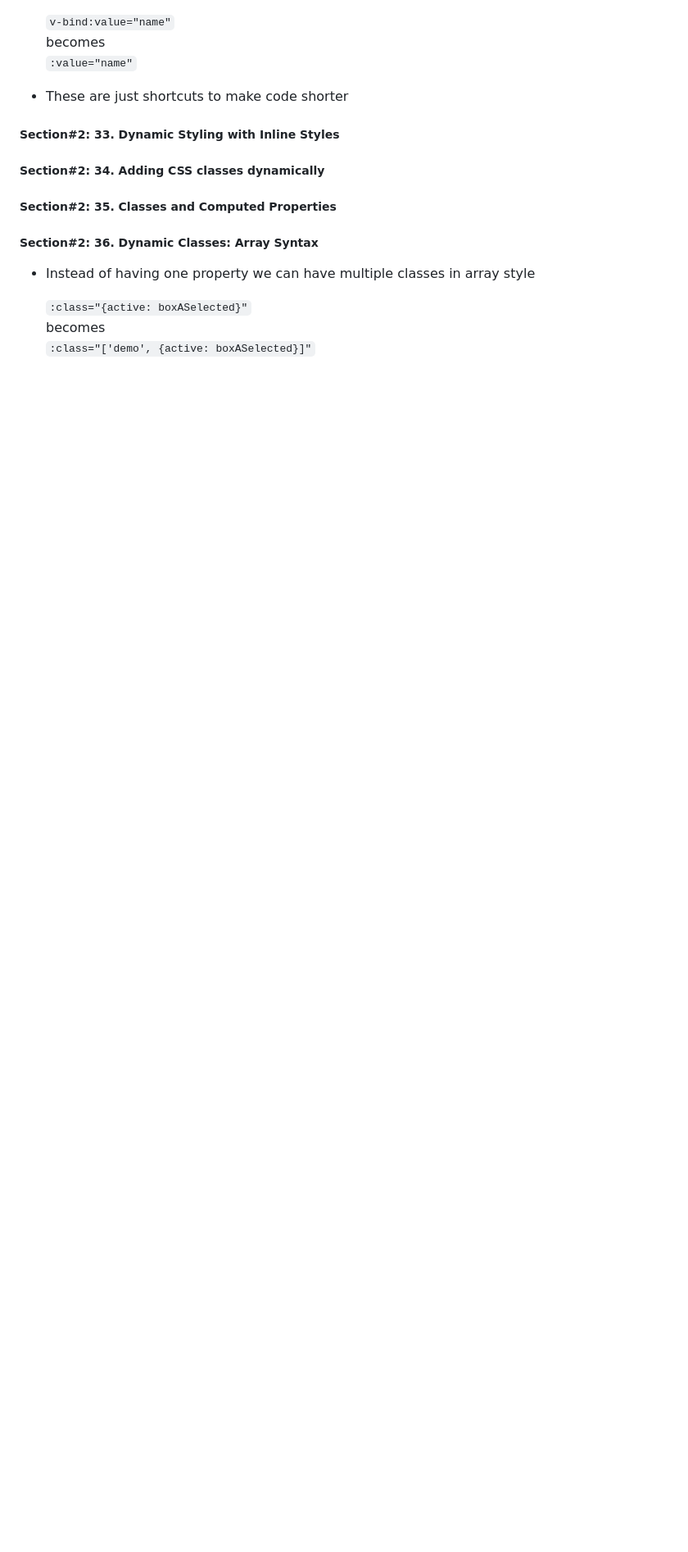
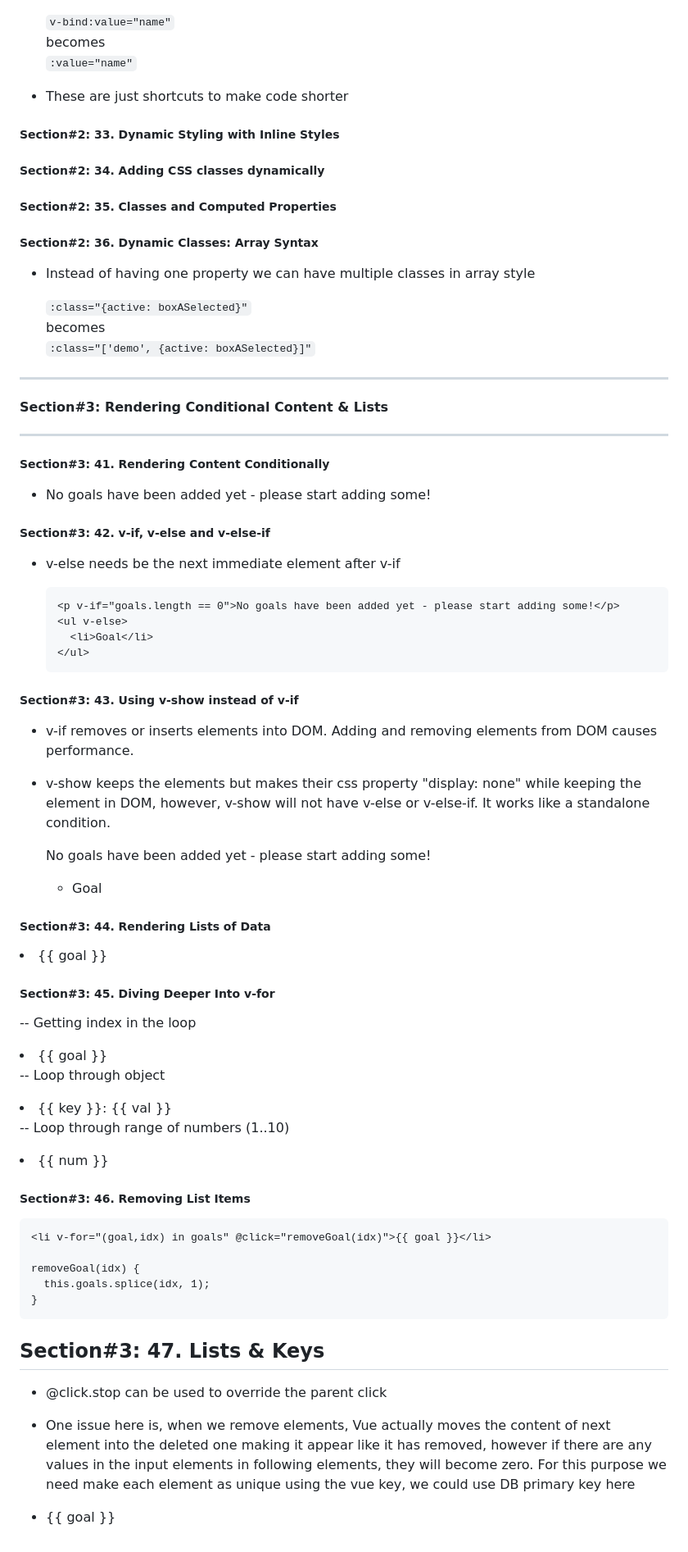
Before and after one commit to kalisetti/tutorial-notes, a Markdown page: tutorials/Udemy_Vue_test.md, the part around the change printed below. Shown: that part at 82% size. Drawn GitHub-style; blank space fills up the shorter version.

Commit message:
markdown updates for section2

```diff
--- a/tutorials/Udemy_Vue_test.md
+++ b/tutorials/Udemy_Vue_test.md
@@ -157,3 +158,75 @@ app.mount('#events');
 	`:class="{active: boxASelected}"`\
 	becomes\
 	`:class="['demo', {active: boxASelected}]"`
+
+---
+#### Section#3: Rendering Conditional Content & Lists
+---
+
+##### Section#3: 41. Rendering Content Conditionally
+
++ <p v-if="goals.length == 0">No goals have been added yet - please start adding some!</p>
+
+
+##### Section#3: 42. v-if, v-else and v-else-if
+
+* v-else needs be the next immediate element after v-if
+
+      <p v-if="goals.length == 0">No goals have been added yet - please start adding some!</p>
+      <ul v-else>
+        <li>Goal</li>
+      </ul>
+
+##### Section#3: 43. Using v-show instead of v-if
+
+* v-if removes or inserts elements into DOM. Adding and removing elements from DOM causes performance.
+* v-show keeps the elements but makes their css property "display: none" while keeping the element in DOM,
+    however, v-show will not have v-else or v-else-if. It works like a standalone condition.
+
+    <p v-show="goals.length == 0">No goals have been added yet - please start adding some!</p>
+    <ul v-show="goals.length > 0">
+      <li>Goal</li>
+    </ul>
+
+
+##### Section#3: 44. Rendering Lists of Data
+
+
+<li v-for="goal in goals">{{ goal }}</li>
+
+
+##### Section#3: 45. Diving Deeper Into v-for
+
+
+-- Getting index in the loop
+<li v-for="(goal, idx) in goals">{{ goal }}</li>
+
+-- Loop through object
+<li v-for="(val, key, idx) in {name: 'Shiv', age: 40}">{{ key }}: {{ val }}</li>
+
+-- Loop through range of numbers (1..10)
+<li v-for="num in 10">{{ num }}</li>
+
+
+##### Section#3: 46. Removing List Items
+
+
+    <li v-for="(goal,idx) in goals" @click="removeGoal(idx)">{{ goal }}</li>
+
+    removeGoal(idx) {
+      this.goals.splice(idx, 1);
+    }
+
+
+## Section#3: 47. Lists & Keys
+
+* @click.stop can be used to override the parent click
+* One issue here is, when we remove elements, Vue actually moves the content of next element
+    into the deleted one making it appear like it has removed, however if there are any values in the input
+    elements in following elements, they will become zero. For this purpose we need make each element as unique
+    using the vue key, we could use DB primary key here
+
+  <li v-for="(goal,idx) in goals" :key="goal" @click="removeGoal(idx)">
+    <p>{{ goal }}</p>
+    <input type="text" @click.stop/>
+  </li>
```
Also changed, not shown: other parts of tutorials/Udemy_Vue_test.md (+12 -11 lines).
